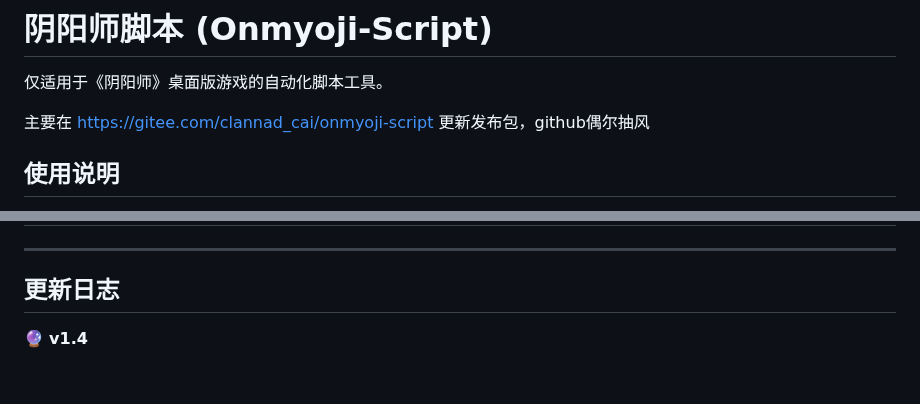
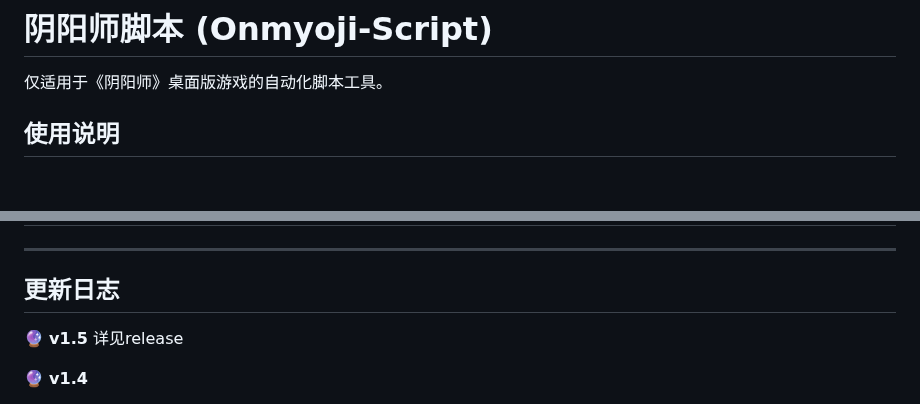
Before and after one commit to Ferrarii-430/onmyoji-script, a Markdown page: README.md, 2 parts joined by grey strips. Rendered like a GitHub page; blank space fills up the shorter version.

Commit message:
[更新README]

```diff
--- a/README.md
+++ b/README.md
@@ -1,8 +1,6 @@
 # 阴阳师脚本 (Onmyoji-Script)
 
 仅适用于《阴阳师》桌面版游戏的自动化脚本工具。
-
-主要在 https://gitee.com/clannad_cai/onmyoji-script 更新发布包，github偶尔抽风
 
 ## 使用说明
 
@@ -44,6 +43,9 @@
 ---
 
 ## 更新日志
+🔮 **v1.5**
+详见release
+
 🔮 **v1.4**
 1. 添加yolo v5 识别，模型来自 https://github.com/shuiyuewuyan1/yolo-games-weights 感谢🙏大佬 (偷懒就不自己跑模型了)
 2. 添加全自动突破功能
```
Also changed, not shown: other parts of README.md (+2 -1 lines), img/img1.png, img/img2.png, img/img3.png, img/img4.png (added).
